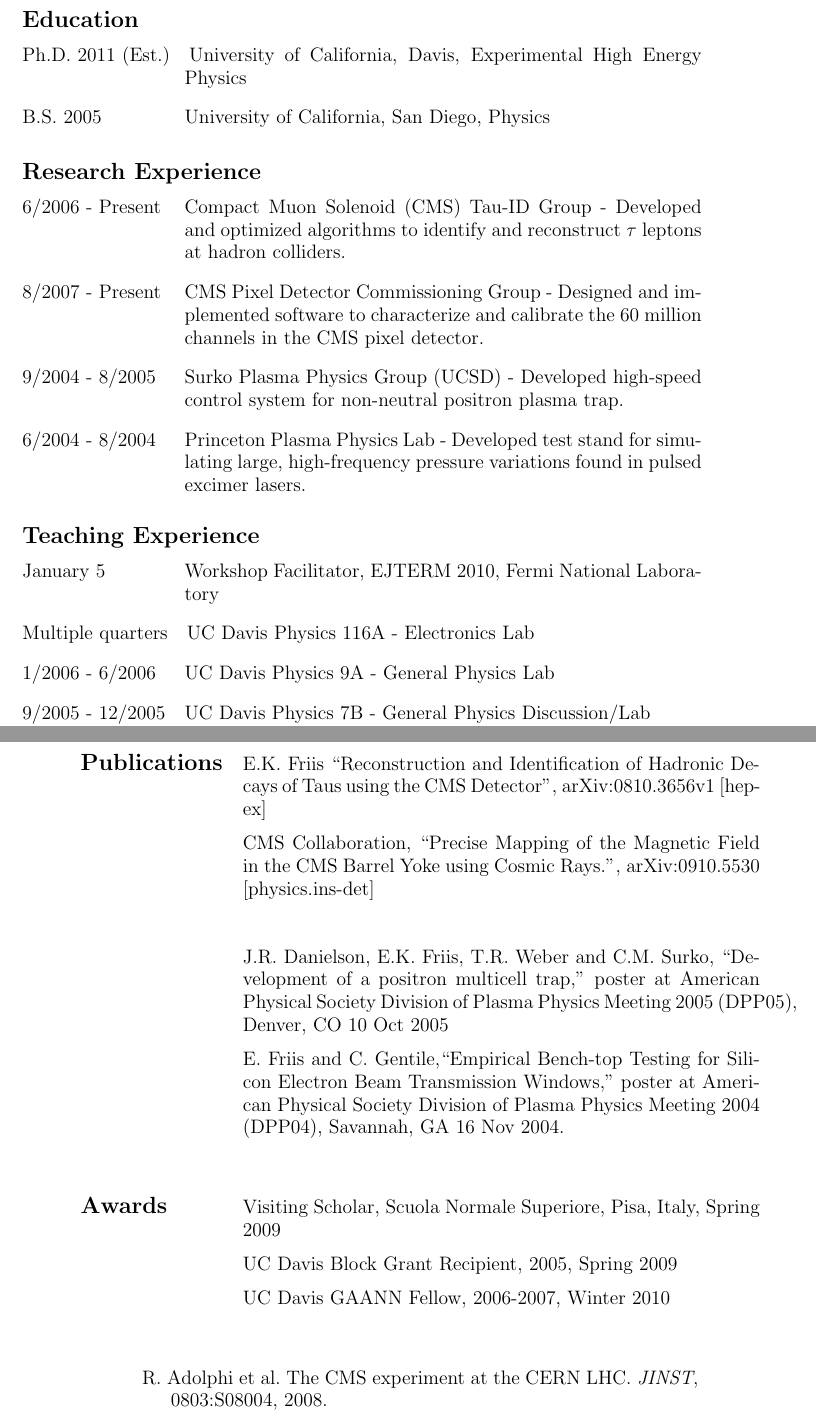
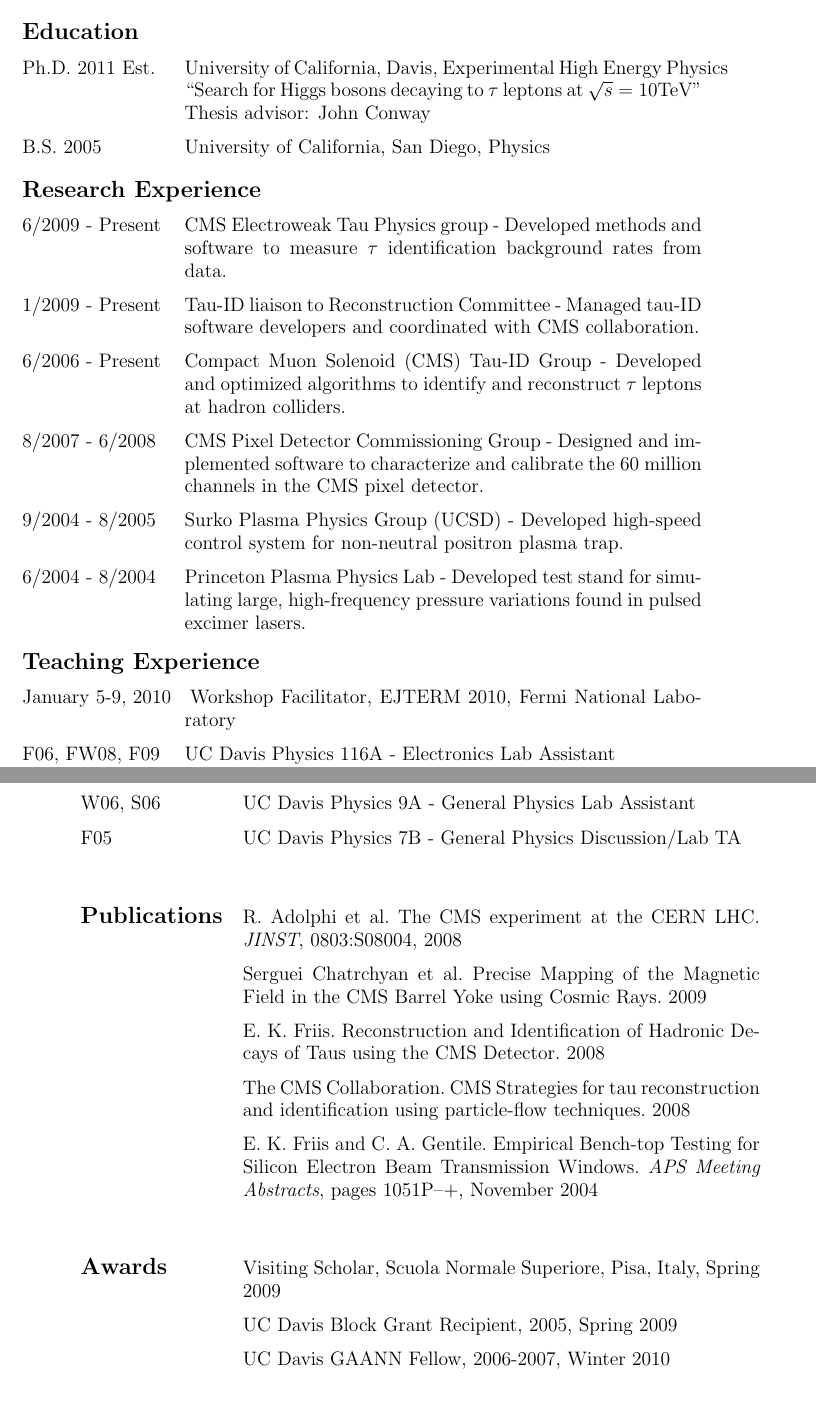
Before and after one commit to ekfriis/vitae, a LaTeX CV (cv.tex): two parts of pages 1 and 2 of 2, joined at a grey line, cut so that both start at the same text. Compiled offline with pdfLaTeX.

Commit message:
Final draft

```diff
--- a/cv.tex
+++ b/cv.tex
@@ -27,51 +27,46 @@
 \end{cvlist}
 
 \begin{cvlist}{Education}
-\item[Ph.D. 2011 (Est.)] University of California, Davis, Experimental High Energy Physics
+\item[Ph.D. 2011 Est.] University of California, Davis, Experimental High Energy Physics
+   ``Search for Higgs bosons decaying to $\tau$ leptons at $\sqrt s = 10$TeV'' Thesis advisor: John Conway
 \item[B.S. 2005] University of California, San Diego, Physics
 \end{cvlist}
 
 \begin{cvlist}{Research Experience}
+\item[6/2009 - Present] CMS Electroweak Tau Physics group - Developed methods and software to measure $\tau$ identification background rates from data.
+\item[1/2009 - Present] Tau-ID liaison to Reconstruction Committee - Managed tau-ID software developers and coordinated with CMS collaboration.
 \item[6/2006 - Present] Compact Muon Solenoid (CMS) Tau-ID Group - Developed and optimized algorithms to identify and reconstruct $\tau$ leptons at hadron colliders.
-\item[8/2007 - Present] CMS Pixel Detector Commissioning Group - Designed and implemented software to characterize and calibrate the 60 million channels in the CMS pixel detector.
+\item[8/2007 - 6/2008] CMS Pixel Detector Commissioning Group - Designed and implemented software to characterize and calibrate the 60 million channels in the CMS pixel detector.
 \item[9/2004 - 8/2005] Surko Plasma Physics Group (UCSD) - Developed high-speed control system for non-neutral positron plasma trap.
 \item[6/2004 - 8/2004] Princeton Plasma Physics Lab - Developed test stand for simulating large, high-frequency pressure variations found in pulsed excimer lasers.
 \end{cvlist}
 
 \begin{cvlist}{Teaching Experience}
-\item[January 5] Workshop Facilitator, EJTERM 2010, Fermi National Laboratory
-\item[Multiple quarters] UC Davis Physics 116A - Electronics Lab
-\item[1/2006 - 6/2006] UC Davis Physics 9A - General Physics Lab
-\item[9/2005 - 12/2005] UC Davis Physics 7B - General Physics Discussion/Lab
+\item[January 5-9, 2010] Workshop Facilitator, EJTERM 2010, Fermi National Laboratory
+\item[F06, FW08, F09] UC Davis Physics 116A - Electronics Lab Assistant
+\item[W06, S06] UC Davis Physics 9A - General Physics Lab Assistant
+\item[F05] UC Davis Physics 7B - General Physics Discussion/Lab TA
 \end{cvlist}
 
 \begin{cvlist}{Publications}
 \item
-   E.K. Friis ``Reconstruction and Identification of Hadronic Decays of Taus using the CMS Detector'', arXiv:0810.3656v1 [hep-ex]
+   \bibentry{:2008zzk}
 \item
-   CMS Collaboration, ``Precise Mapping of the Magnetic Field in the CMS Barrel Yoke using Cosmic Rays.'', arXiv:0910.5530 [physics.ins-det]
+   \bibentry{Chatrchyan:2009si}
 \item
-
+   \bibentry{Friis:2008tg}
 \item
- J.R. Danielson, E.K. Friis, T.R. Weber and C.M. Surko, ``Development of a positron multicell trap,'' poster at American Physical Society Division of Plasma Physics Meeting 2005 (DPP05), Denver, CO 10 Oct 2005
+   \bibentry{CMS-PAS-PFT-08-001}
 \item
-E. Friis and C. Gentile,``Empirical Bench-top Testing for Silicon Electron Beam Transmission Windows,'' poster at American Physical Society Division of Plasma Physics Meeting 2004
-(DPP04), Savannah, GA 16 Nov 2004.
+   \bibentry{2004APS..DPPFP1051F}
 \end{cvlist}
-
-\nocite{*}
 
 \begin{cvlist}{Awards}
 \item Visiting Scholar, Scuola Normale Superiore, Pisa, Italy, Spring 2009
 \item UC Davis Block Grant Recipient, 2005, Spring 2009
 \item UC Davis GAANN Fellow, 2006-2007, Winter 2010
 \end{cvlist}
-
 \end{cv}
-
-\begin{verse}
-   \bibentry{:2008zzk}.
-\end{verse}
 
 \bibliographystyle{plain}
 \nobibliography{my_papers.bib}
```
Also changed, not shown: cv.pdf.
